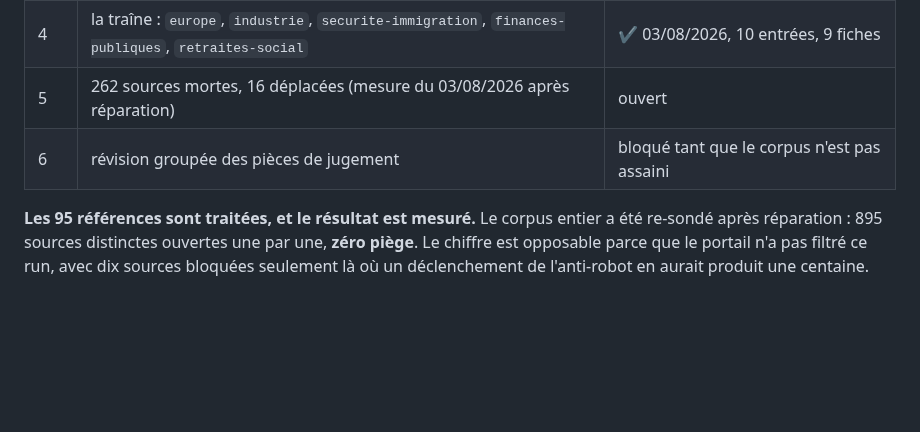
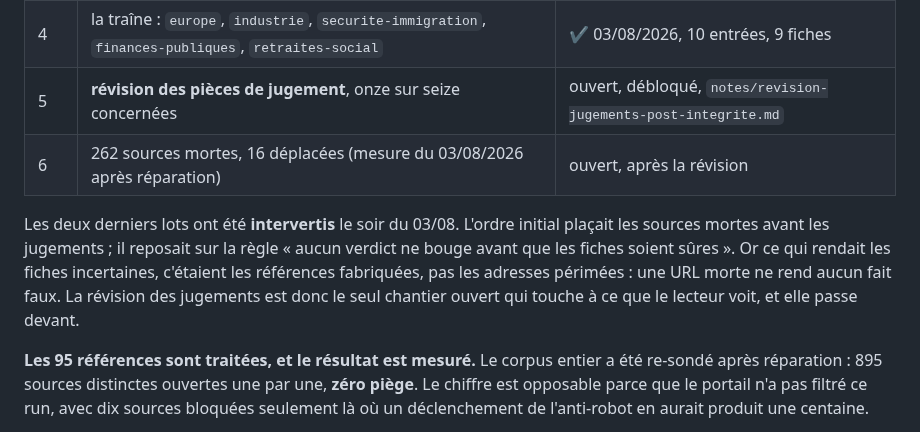
Before and after one commit to eRom/macronisme-le-bilan, a Markdown page: atelier/chronologie.md, the part around the change. Rendered like a GitHub page; blank space fills up the shorter version.

```diff
--- a/atelier/chronologie.md
+++ b/atelier/chronologie.md
@@ -38,8 +38,16 @@ avant le sondage général, soit 95 au total sur le dossier.
 | 2 | `ecologie-energie` et `education-recherche`, soldés en entier | ✔ 03/08/2026, 31 entrées, 24 fiches |
 | 3 | `justice-affaires`, `promesses`, `libertes-publiques`, `economie`, soldés en entier | ✔ 03/08/2026, 34 entrées, 26 fiches |
 | 4 | la traîne : `europe`, `industrie`, `securite-immigration`, `finances-publiques`, `retraites-social` | ✔ 03/08/2026, 10 entrées, 9 fiches |
-| 5 | 262 sources mortes, 16 déplacées (mesure du 03/08/2026 après réparation) | ouvert |
-| 6 | révision groupée des pièces de jugement | bloqué tant que le corpus n'est pas assaini |
+| 5 | **révision des pièces de jugement**, onze sur seize concernées | ouvert, débloqué, `notes/revision-jugements-post-integrite.md` |
+| 6 | 262 sources mortes, 16 déplacées (mesure du 03/08/2026 après réparation) | ouvert, après la révision |
+
+Les deux derniers lots ont été **intervertis** le soir du 03/08. L'ordre
+initial plaçait les sources mortes avant les jugements ; il reposait sur la
+règle « aucun verdict ne bouge avant que les fiches soient sûres ». Or ce qui
+rendait les fiches incertaines, c'étaient les références fabriquées, pas les
+adresses périmées : une URL morte ne rend aucun fait faux. La révision des
+jugements est donc le seul chantier ouvert qui touche à ce que le lecteur
+voit, et elle passe devant.
 
 **Les 95 références sont traitées, et le résultat est mesuré.** Le corpus
 entier a été re-sondé après réparation : 895 sources distinctes ouvertes une
```
Also changed, not shown: atelier/notes/campagne-integrite-sources.md (+9 -3 lines), atelier/notes/revision-jugements-post-integrite.md (added, +140 -0 lines).
